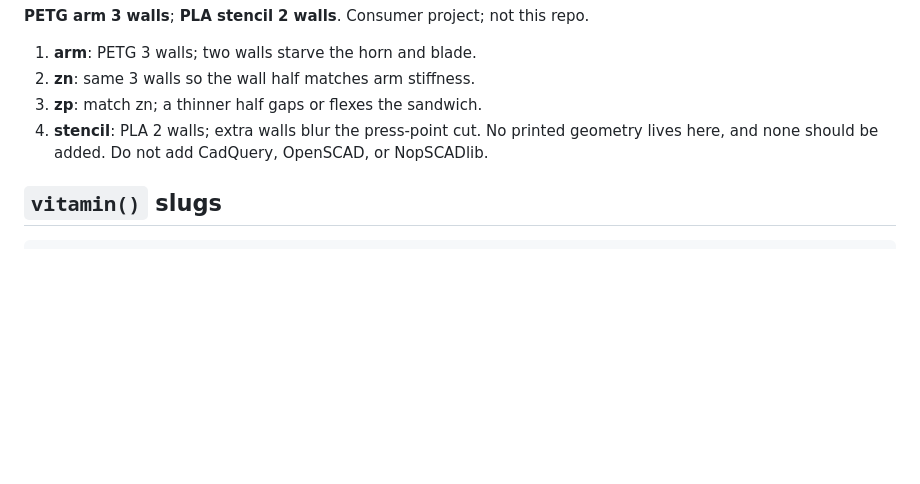
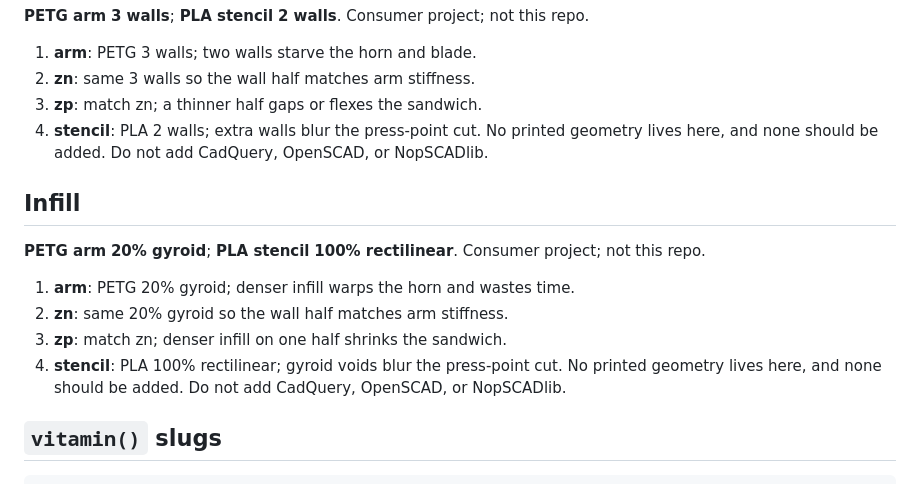
Before and after one commit to m-esm/mechlib, a Markdown page: wiper-kit.md, the part around the change. GitHub-like rendering; blank space fills up the shorter version.

Commit message:
docs: 8-line infill note for wiper_kit (PETG arm 20% gyroid; PLA stencil 100% rectilinear)

````diff
--- a/wiper-kit.md
+++ b/wiper-kit.md
@@ -120,6 +120,15 @@ Do not add CadQuery, OpenSCAD, or NopSCADlib.
 No printed geometry lives here, and none should be added.
 Do not add CadQuery, OpenSCAD, or NopSCADlib.
 
+## Infill
+**PETG arm** **20% gyroid**; **PLA stencil** **100% rectilinear**. Consumer project; not this repo.
+1. **arm**: PETG 20% gyroid; denser infill warps the horn and wastes time.
+2. **zn**: same 20% gyroid so the wall half matches arm stiffness.
+3. **zp**: match zn; denser infill on one half shrinks the sandwich.
+4. **stencil**: PLA 100% rectilinear; gyroid voids blur the press-point cut.
+No printed geometry lives here, and none should be added.
+Do not add CadQuery, OpenSCAD, or NopSCADlib.
+
 ## `vitamin()` slugs
 
 ```python
````
